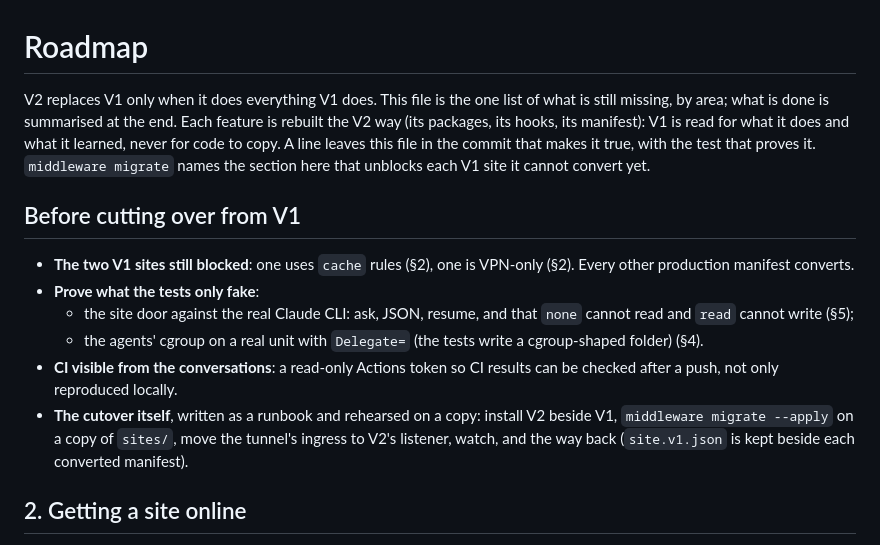
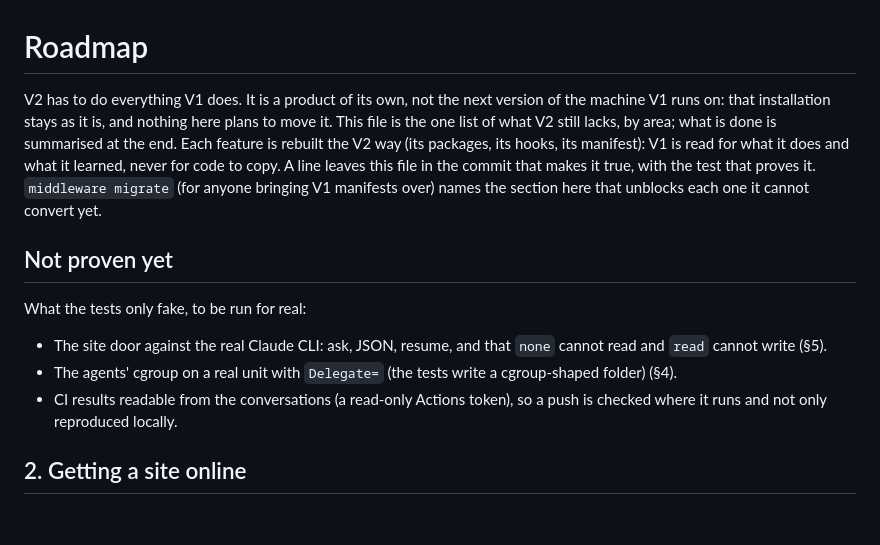
Before and after one commit to dcimorra/middleware-public, a Markdown page: ROADMAP.md, the part around the change. Rendered like a GitHub page; blank space fills up the shorter version.

Commit message:
docs(roadmap): V2 matches V1 but does not replace its installation
Co-Authored-By: Claude Opus 5.5 <noreply@anthropic.com>

```diff
--- a/ROADMAP.md
+++ b/ROADMAP.md
@@ -1,28 +1,25 @@
 # Roadmap
 
-V2 replaces V1 only when it does everything V1 does. This file is the one
-list of what is still missing, by area; what is done is summarised at the
-end. Each feature is rebuilt the V2 way (its packages, its hooks, its
-manifest): V1 is read for what it does and what it learned, never for code
-to copy. A line leaves this file in the commit that makes it true, with the
-test that proves it. `middleware migrate` names the section here that
-unblocks each V1 site it cannot convert yet.
+V2 has to do everything V1 does. It is a product of its own, not the next
+version of the machine V1 runs on: that installation stays as it is, and
+nothing here plans to move it. This file is the one list of what V2 still
+lacks, by area; what is done is summarised at the end. Each feature is
+rebuilt the V2 way (its packages, its hooks, its manifest): V1 is read for
+what it does and what it learned, never for code to copy. A line leaves
+this file in the commit that makes it true, with the test that proves it.
+`middleware migrate` (for anyone bringing V1 manifests over) names the
+section here that unblocks each one it cannot convert yet.
 
-## Before cutting over from V1
+## Not proven yet
 
-- **The two V1 sites still blocked**: one uses `cache` rules (§2), one is
-  VPN-only (§2). Every other production manifest converts.
-- **Prove what the tests only fake**:
-  - the site door against the real Claude CLI: ask, JSON, resume, and that
-    `none` cannot read and `read` cannot write (§5);
-  - the agents' cgroup on a real unit with `Delegate=` (the tests write a
-    cgroup-shaped folder) (§4).
-- **CI visible from the conversations**: a read-only Actions token so CI
-  results can be checked after a push, not only reproduced locally.
-- **The cutover itself**, written as a runbook and rehearsed on a copy:
-  install V2 beside V1, `middleware migrate --apply` on a copy of `sites/`,
-  move the tunnel's ingress to V2's listener, watch, and the way back
-  (`site.v1.json` is kept beside each converted manifest).
+What the tests only fake, to be run for real:
+
+- The site door against the real Claude CLI: ask, JSON, resume, and that
+  `none` cannot read and `read` cannot write (§5).
+- The agents' cgroup on a real unit with `Delegate=` (the tests write a
+  cgroup-shaped folder) (§4).
+- CI results readable from the conversations (a read-only Actions token),
+  so a push is checked where it runs and not only reproduced locally.
 
 ## 2. Getting a site online
 
```
